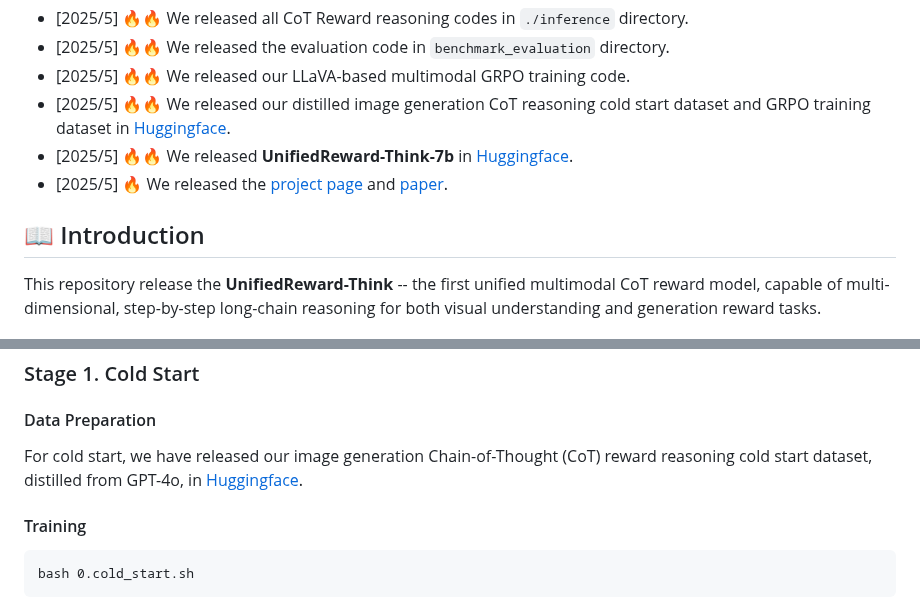
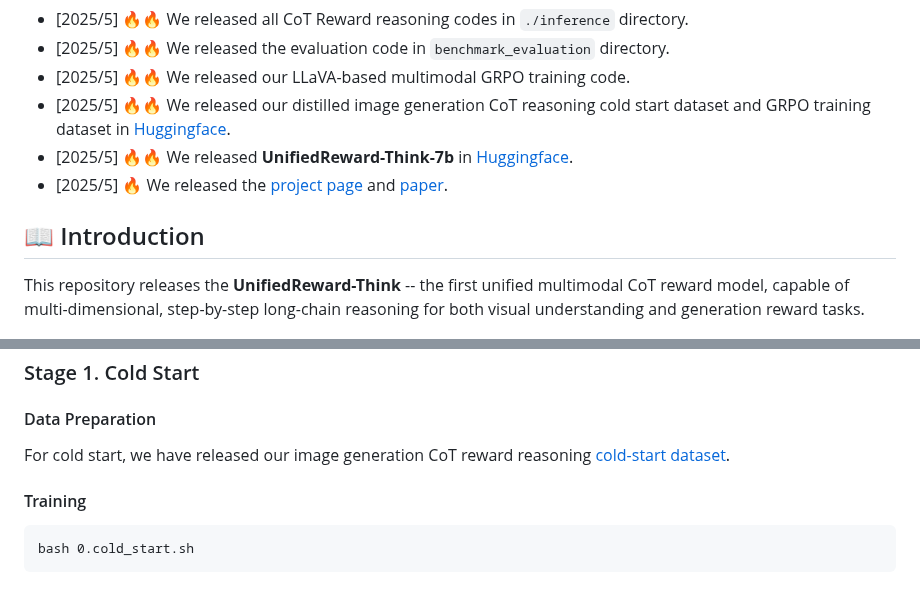
Before and after one commit to Ni-Songhao/UnifiedReward, a Markdown page: UnifiedReward-Think/README.md, 2 parts joined by grey strips. Rendered like a GitHub page.

```diff
--- a/UnifiedReward-Think/README.md
+++ b/UnifiedReward-Think/README.md
@@ -42,7 +42,7 @@ Please leave us a star ⭐ if you find our work helpful.
 
 ## 📖 Introduction
 
-This repository release the **UnifiedReward-Think** -- the first unified multimodal CoT reward model, capable of multi-dimensional, step-by-step long-chain reasoning for both visual understanding and generation reward tasks.
+This repository releases the **UnifiedReward-Think** -- the first unified multimodal CoT reward model, capable of multi-dimensional, step-by-step long-chain reasoning for both visual understanding and generation reward tasks.
 
 <img src=./docs/images/teaser.png width="100%"/>
 
@@ -68,7 +68,7 @@ pip install flash_attn --no-build-isolation
 ### Stage 1. Cold Start
 
 #### Data Preparation
-For cold start, we have released our image generation Chain-of-Thought (CoT) reward reasoning cold start dataset, distilled from GPT-4o, in [Huggingface](https://huggingface.co/collections/CodeGoat24/unifiedreward-training-data-67c300d4fd5eff00fa7f1ede).
+For cold start, we have released our image generation CoT reward reasoning [cold-start dataset](https://huggingface.co/collections/CodeGoat24/unifiedreward-training-data-67c300d4fd5eff00fa7f1ede).
 
 #### Training
 
```
Also changed, not shown: other parts of UnifiedReward-Think/README.md (+1 -1 lines).
